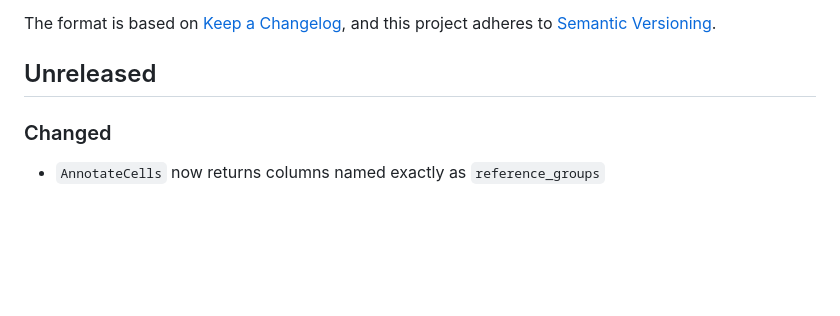
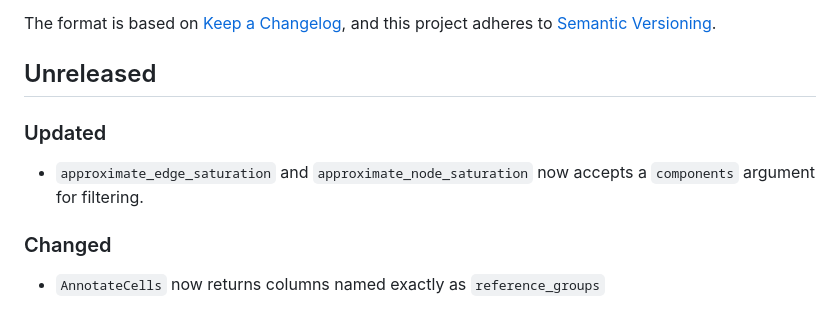
Before and after one commit to PixelgenTechnologies/pixelatorR, a Markdown page: CHANGELOG.md, the part around the change. Rendered like a GitHub page; blank space fills up the shorter version.

Commit message:
Updated CHANGELOG

```diff
--- a/CHANGELOG.md
+++ b/CHANGELOG.md
@@ -6,6 +6,10 @@ The format is based on [Keep a Changelog](https://keepachangelog.com/en/1.0.0/),
 and this project adheres to [Semantic Versioning](https://semver.org/spec/v2.0.0.html).
 
 ## Unreleased
+
+### Updated
+
+- `approximate_edge_saturation` and `approximate_node_saturation` now accepts a `components` argument for filtering.
 
 ### Changed
 - `AnnotateCells` now returns columns named exactly as `reference_groups`
```
